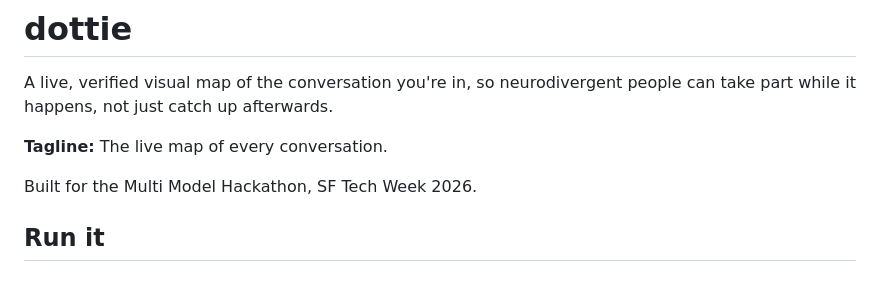
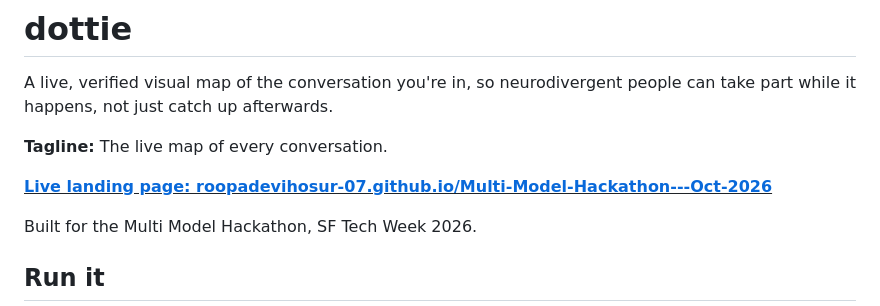
Before and after one commit to roopadevihosur-07/Multi-Model-Hackathon---Oct-2026, a Markdown page: README.md, the part around the change. Rendered like a GitHub page; blank space fills up the shorter version.

Commit message:
README: link to the live landing page
Co-Authored-By: Claude Haiku 5.5 <noreply@anthropic.com>

```diff
--- a/README.md
+++ b/README.md
@@ -3,6 +3,8 @@
 A live, verified visual map of the conversation you're in, so neurodivergent people can take part while it happens, not just catch up afterwards.
 
 **Tagline:** The live map of every conversation.
+
+<u>**[Live landing page: roopadevihosur-07.github.io/Multi-Model-Hackathon---Oct-2026](https://roopadevihosur-07.github.io/Multi-Model-Hackathon---Oct-2026/)**</u>
 
 Built for the Multi Model Hackathon, SF Tech Week 2026.
 
```
